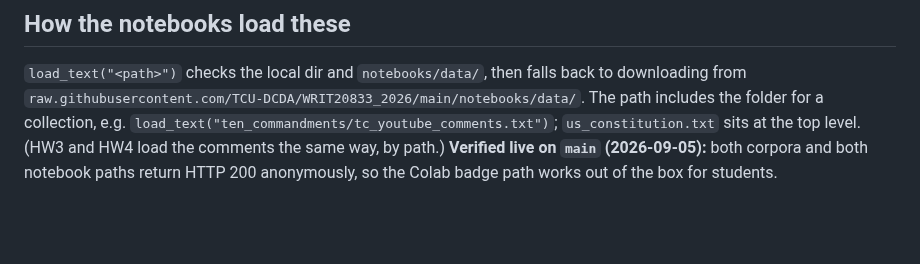
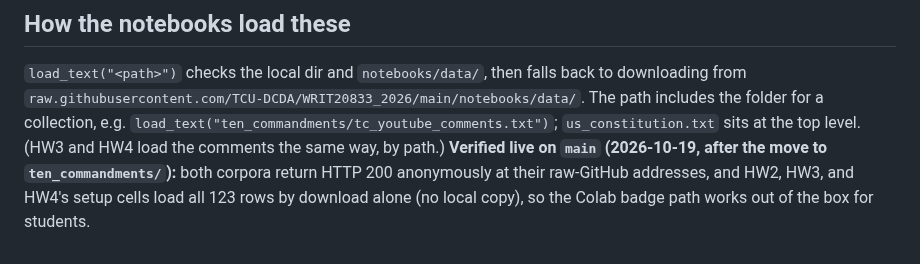
Before and after one commit to TCU-DCDA/WRIT20833_2026, a Markdown page: notebooks/data/README.md, the part around the change. GitHub-like rendering; blank space fills up the shorter version.

Commit message:
Data README: re-verified live after the move to ten_commandments/ (2026-10-19)
Co-Authored-By: Claude Opus 5.5 <noreply@anthropic.com>

```diff
--- a/notebooks/data/README.md
+++ b/notebooks/data/README.md
@@ -64,5 +64,6 @@ and is a capstone option.
 downloading from `raw.githubusercontent.com/TCU-DCDA/WRIT20833_2026/main/notebooks/data/`. The path
 includes the folder for a collection, e.g. `load_text("ten_commandments/tc_youtube_comments.txt")`;
 `us_constitution.txt` sits at the top level. (HW3 and HW4 load the comments the same way, by path.)
-**Verified live on `main` (2026-09-05):** both corpora and both notebook paths return HTTP 200
-anonymously, so the Colab badge path works out of the box for students.
+**Verified live on `main` (2026-10-19, after the move to `ten_commandments/`):** both corpora return
+HTTP 200 anonymously at their raw-GitHub addresses, and HW2, HW3, and HW4's setup cells load all 123 rows
+by download alone (no local copy), so the Colab badge path works out of the box for students.
```
